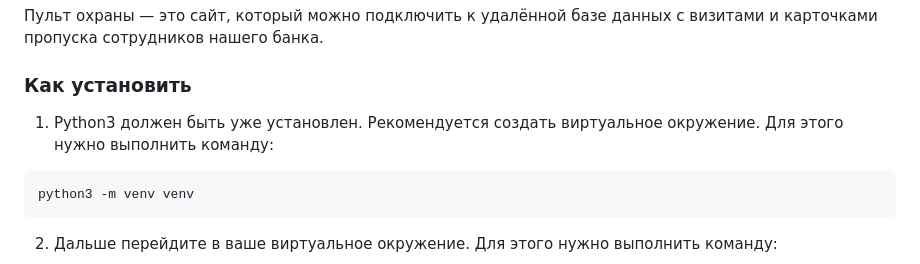
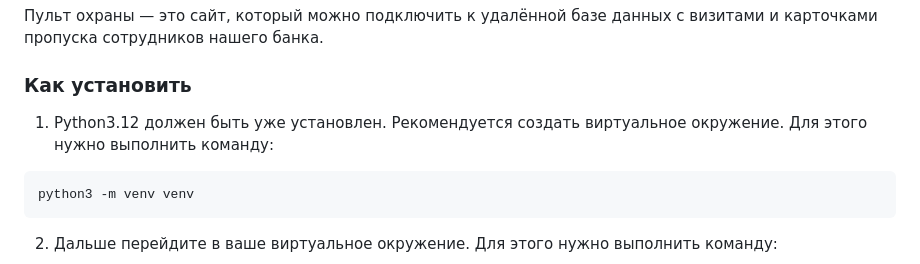
Before and after one commit to T1moooon/security-guard-control-panel, a Markdown page: README.md, the part around the change. Rendered like a GitHub page.

Commit message:
corrected readme

````diff
--- a/README.md
+++ b/README.md
@@ -4,7 +4,7 @@
 Пульт охраны — это сайт, который можно подключить к удалённой базе данных с визитами и карточками пропуска сотрудников нашего банка.
 
 ### Как установить
-1. Python3 должен быть уже установлен. Рекомендуется создать виртуальное окружение. Для этого нужно выполнить команду:
+1. Python3.12 должен быть уже установлен. Рекомендуется создать виртуальное окружение. Для этого нужно выполнить команду:
 ```bash
 python3 -m venv venv
 ```
````
